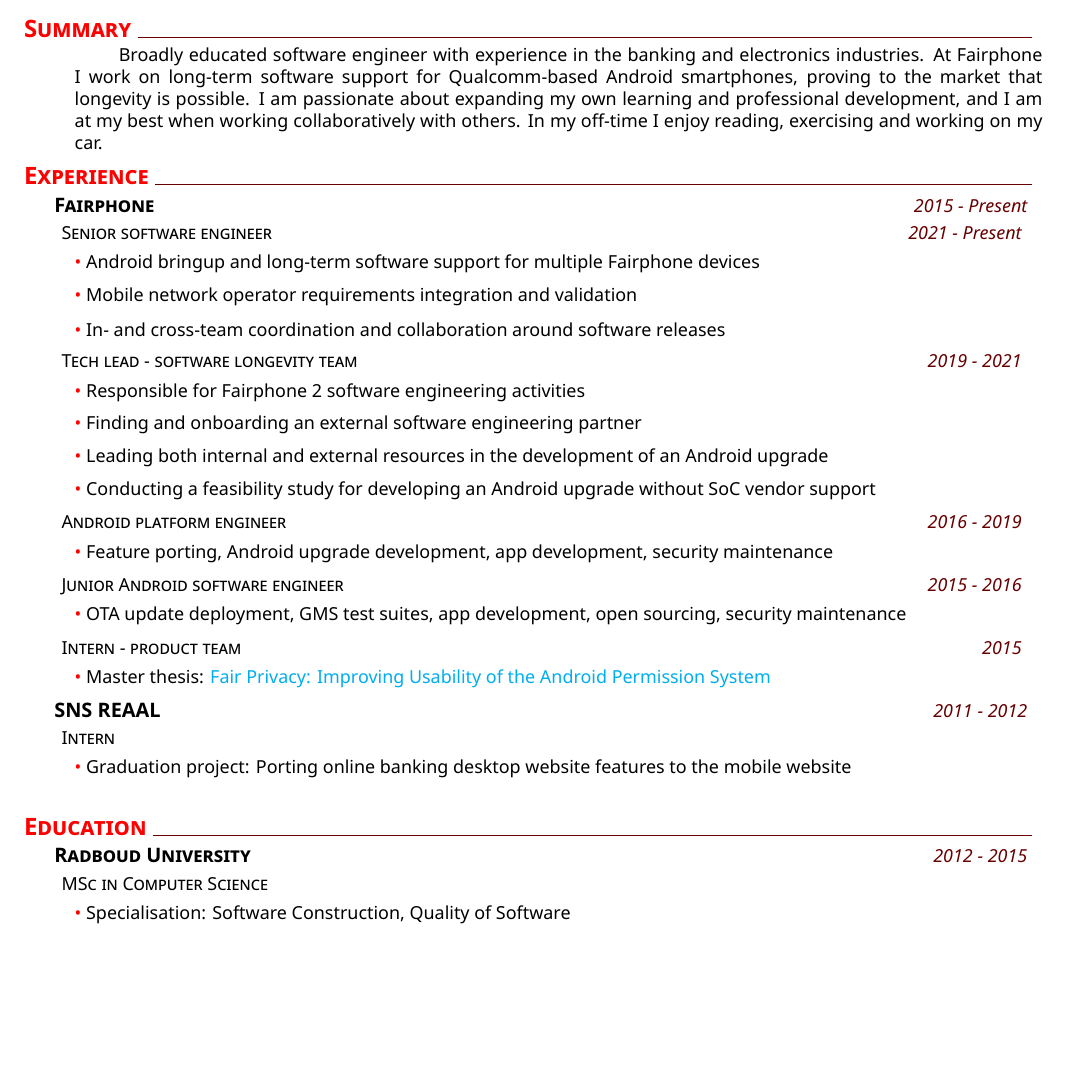
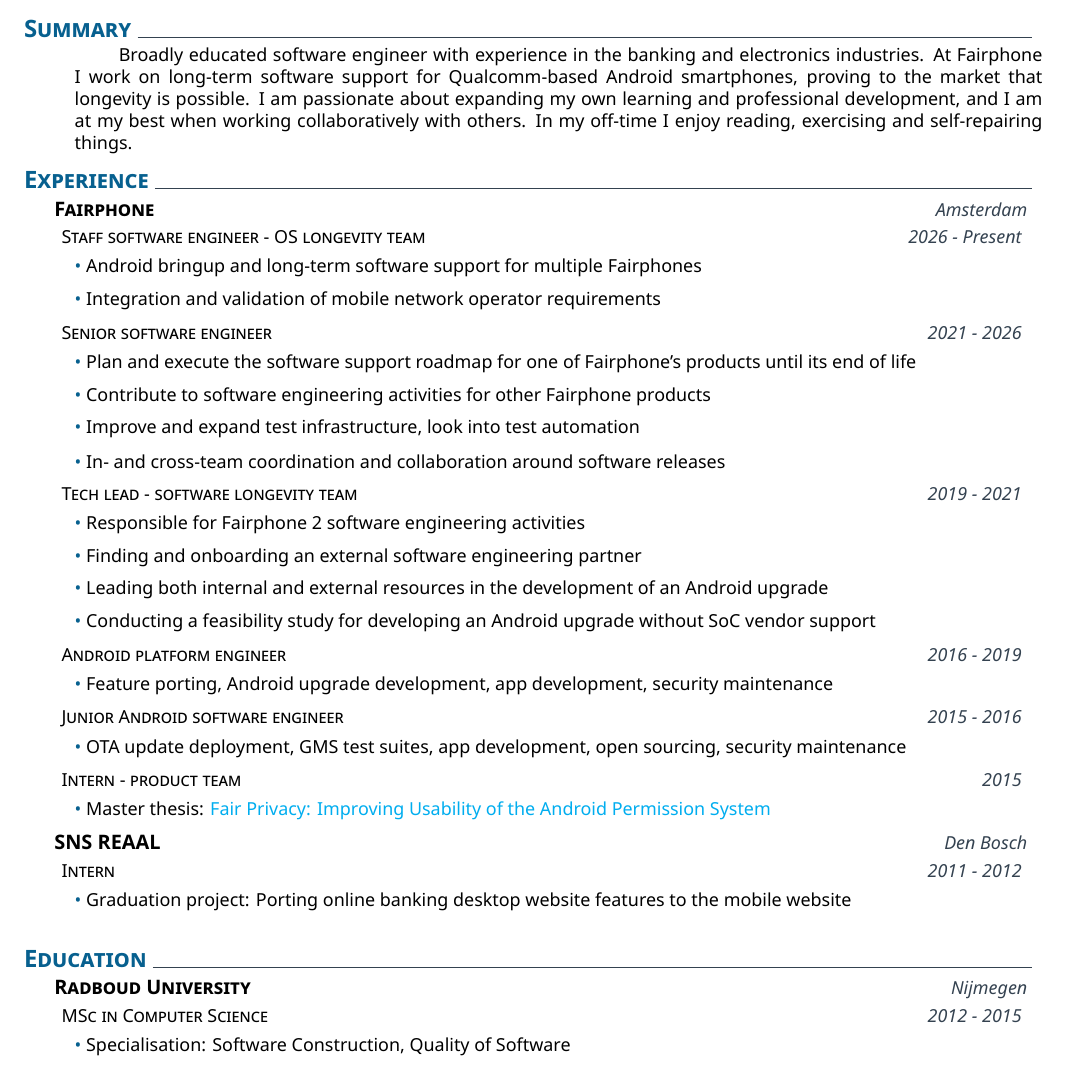
Before and after one commit to made42/resume, a LaTeX CV (CV.tex): part of page 1 of 2, cut so that both start at the same text, the shorter picture padded with empty space. Compiled offline with XeLaTeX.

Commit message:
Latest changes to English version

```diff
--- a/CV.tex
+++ b/CV.tex
@@ -7,7 +7,7 @@
 \setposition{Work Student} %ignored for now
 \setlinkedinaccount{https://www.linkedin.com/in/maarten-derks-97bab84a/} %you can play with color of the template (red is also nice..)
 \setgithubaccount{https://github.com/made42} %you can play with color of the template (red is also nice..)
-\setthemecolor{red} %you can play with color of the template (red is also nice..)
+\setthemecolor{MidnightBlue} %you can play with color of the template (red is also nice..)
 
 \begin{document}
 %Set variables
@@ -19,21 +19,30 @@
 %
 % Summary
 \addblocktext{Summary}{%
-Broadly educated software engineer with experience in the banking and electronics industries. At Fairphone I work on long-term software support for Qualcomm-based Android smartphones, proving to the market that longevity is possible. I am passionate about expanding my own learning and professional development, and I am at my best when working collaboratively with others. In my off-time I enjoy reading, exercising and working on my car.
+Broadly educated software engineer with experience in the banking and electronics industries. At Fairphone I work on long-term software support for Qualcomm-based Android smartphones, proving to the market that longevity is possible. I am passionate about expanding my own learning and professional development, and I am at my best when working collaboratively with others. In my off-time I enjoy reading, exercising and self-repairing things.
 }
 %
 % Experience
 \section{Experience}
 %
-\datedexperience{Fairphone}{2015 - Present}
-\datedposition{Senior software engineer}{2021 - Present}
+\datedexperience{Fairphone}{Amsterdam}
+\datedposition{Staff software engineer - OS longevity team}{2026 - Present}
 \explanationdetail{\coloredbullet\ %
-%	Plan and execute the software support roadmap for one of Fairphone's products until its end of life\par
-	Android bringup and long-term software support for multiple Fairphone devices\par
+	Android bringup and long-term software support for multiple Fairphones\par
 }
 \explanationdetail{\coloredbullet\ %
-%	Contribute to software engineering activities for other Fairphone products\par
-	Mobile network operator requirements integration and validation\par
+	Integration and validation of mobile network operator requirements\par
+}
+%
+\datedposition{Senior software engineer}{2021 - 2026}
+\explanationdetail{\coloredbullet\ %
+	Plan and execute the software support roadmap for one of Fairphone's products until its end of life\par
+}
+\explanationdetail{\coloredbullet\ %
+	Contribute to software engineering activities for other Fairphone products\par
+}
+\explanationdetail{\coloredbullet\ %
+	Improve and expand test infrastructure, look into test automation\par
 }
 \explanationdetail{\coloredbullet\ %
 %	Improve and expand test infrastructure, look into test automation\par
@@ -71,20 +80,20 @@
 	Master thesis: \href{https://www.cs.ru.nl/masters-theses/2015/M_Derks___Fair_privacy:_improving_usability_of_the_Android_permission_system.pdf}{Fair Privacy: Improving Usability of the Android Permission System}\par
 }
 %
-\datedexperience{SNS REAAL}{2011 - 2012}
-\datedposition{Intern}{}
+\datedexperience{SNS REAAL}{Den Bosch}
+\datedposition{Intern}{2011 - 2012}
 \explanationdetail{\coloredbullet\ %
 	Graduation project: Porting online banking desktop website features to the mobile website\par
 }
 %
-%\datedexperience{studentaanhuis.nl}{2009-2014}
-%\datedposition{Employee}{}
+%\datedexperience{studentaanhuis.nl}{Den Bosch, Nijmegen}
+%\datedposition{IT-student}{2009 - 2014}
 %\explanationdetail{\coloredbullet\ %
 %	Helping customers at home with their computer problems.\par
 %}
 %
-%\datedexperience{PDE Automotive}{2008}
-%\datedposition{Intern}{}
+%\datedexperience{PDE Automotive}{Helmond}
+%\datedposition{Intern}{2008}
 %\explanationdetail{\coloredbullet\ %
 %	Supporting day-to-day operations with regards to network administration (Cisco).
 %}
@@ -92,22 +101,22 @@
 %	Graduation project: Deploying a WSUS server\par
 %}
 %
-%\datedexperience{Digisolve}{2006-2007}
-%\datedposition{Intern}{}
+%\datedexperience{Digisolve}{Helmond}
+%\datedposition{Intern}{2006 - 2007}
 %\explanationdetail{\coloredbullet\ %
 %	Computer assembly and repair for B2B customers.
 %}
 %
-%\datedexperience{Necomm}{2005-2006}
-%\datedposition{Intern}{}
+%\datedexperience{Necomm}{Deurne}
+%\datedposition{Intern}{2005 - 2006}
 %\explanationdetail{\coloredbullet\ %
 %	Sales and technical support in a telecom/computer store.
 %}
 %
 %Education
 \section{Education}
-    \datedexperience{Radboud University}{2012 - 2015}
-    \explanation{MSc in Computer Science}
+    \datedexperience{Radboud University}{Nijmegen}
+    \datedposition{MSc in Computer Science} {2012 - 2015}
     \explanationdetail{\coloredbullet\ %
 	    Specialisation: Software Construction, Quality of Software\par
     }
```
Also changed, not shown: CV.tex (8 more changed lines). Lines whose indentation alone changed are shown as unchanged.
